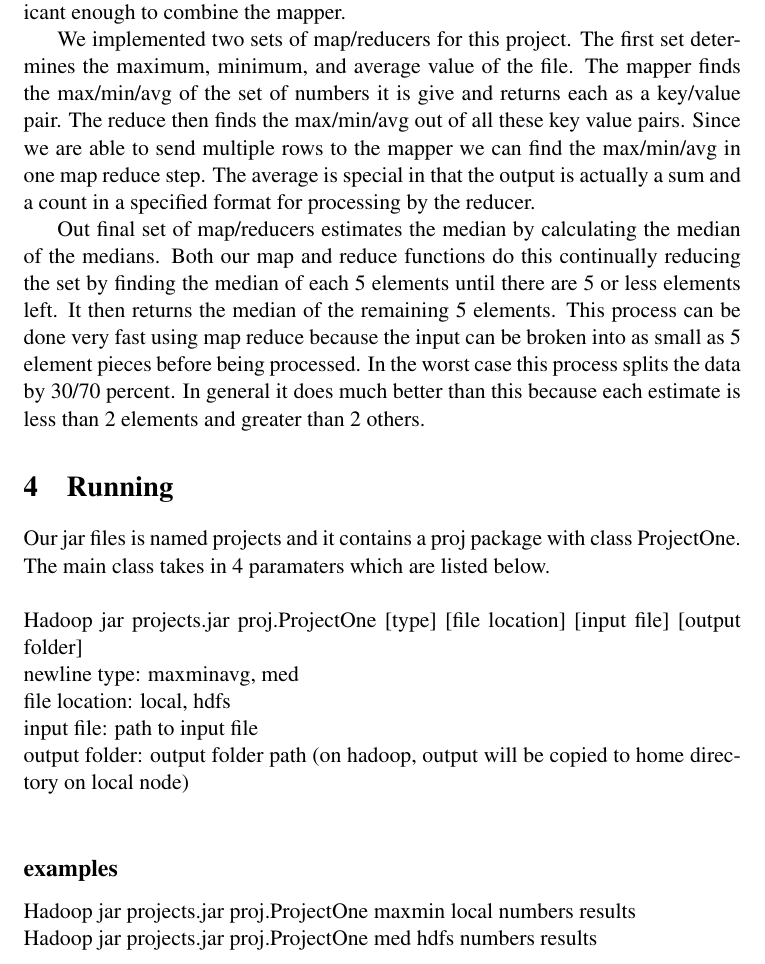
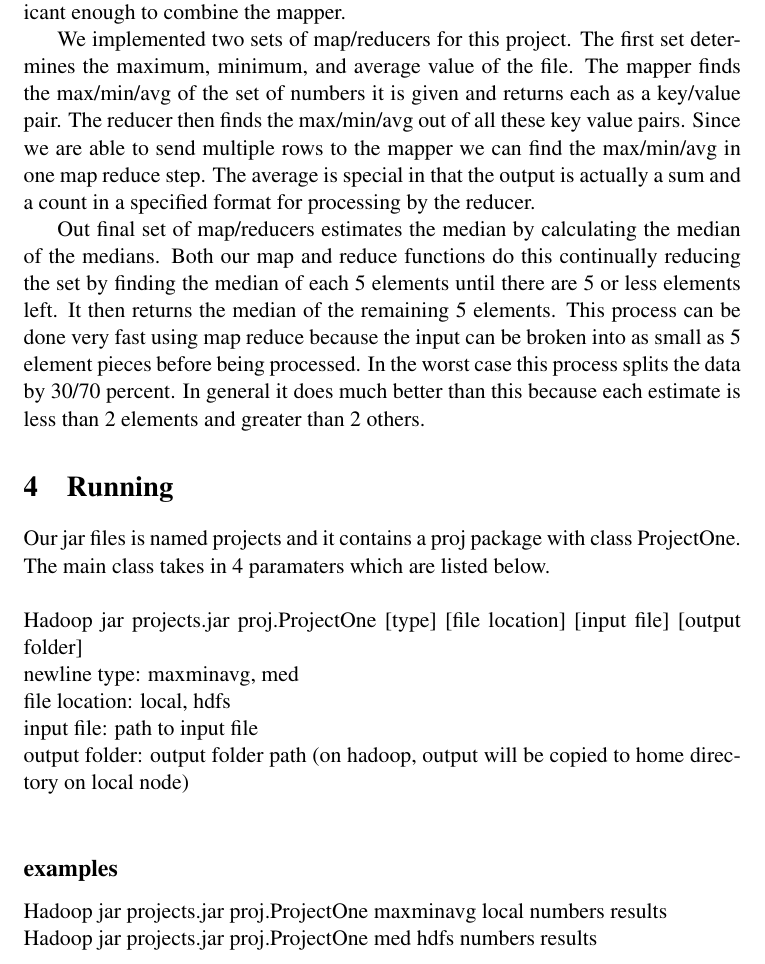
Before and after one commit to pstrinkle/cs621-prj1, a LaTeX document (docs/Report/Report.tex): part of page 3 of 4, cut so that both start at the same text. Compiled offline with pdfLaTeX.

Commit message:
modified give to given, and reduce to reducer and updated one of the examples to use maxminavg

```diff
--- a/docs/Report/Report.tex
+++ b/docs/Report/Report.tex
@@ -29,7 +29,7 @@ We first implemented our own import format class that can read in multiple lines
 
 Initially we implemented three sets of map/reducers to solve maxmin, average, and median independently.  This allowed for less frequent type conversions; because the  average mapper needed to output Text--whereas the maximin mapper output DoubleWritables.  Because we get the maximum and the minimum values for free when calculating the average it was decided that this difference was significant enough to combine the mapper.
 
-We implemented two sets of map/reducers for this project.  The first set determines the maximum, minimum,  and average value of the file.  The mapper finds the max/min/avg of the set of numbers it is give and returns each as a key/value pair.  The reduce then finds the max/min/avg out of all these key value pairs.  Since we are able to send multiple rows to the mapper we can find the max/min/avg in one map reduce step.  The average is special in that the output is actually a sum and a count in a specified format for processing by the reducer.
+We implemented two sets of map/reducers for this project.  The first set determines the maximum, minimum,  and average value of the file.  The mapper finds the max/min/avg of the set of numbers it is given and returns each as a key/value pair.  The reducer then finds the max/min/avg out of all these key value pairs.  Since we are able to send multiple rows to the mapper we can find the max/min/avg in one map reduce step.  The average is special in that the output is actually a sum and a count in a specified format for processing by the reducer.
 
 Out final set of map/reducers estimates the median by calculating the median of the medians.  Both our map and reduce functions do this continually reducing the set by finding the median of each 5 elements until there are 5 or less elements left.  It then returns the median of the remaining 5 elements.  This process can be done very fast using map reduce because the input can be broken into as small as 5 element pieces before being processed.  In the worst case this process splits the data by 30/70 percent.  In general it does much better than this because each estimate is less than 2 elements and greater than 2 others.
 
@@ -37,13 +37,13 @@ Out final set of map/reducers estimates the median by calculating the median of
 Our jar files is named projects and it contains a proj package with class ProjectOne.  The main class takes in 4 paramaters which are listed below.\\\\
 Hadoop jar projects.jar proj.ProjectOne [type] [file location] [input file] [output folder]\\
 newline type: maxminavg, med\\
- file location: local, hdfs\\
- input file: path to input file\\
- output folder: output folder path (on hadoop, output will be copied to home directory on local node)\\
+file location: local, hdfs\\
+input file: path to input file\\
+output folder: output folder path (on hadoop, output will be copied to home directory on local node)\\
 
 \subsection*{examples}
-Hadoop jar projects.jar proj.ProjectOne maxmin local numbers results\\
- Hadoop jar projects.jar proj.ProjectOne med hdfs numbers results
+Hadoop jar projects.jar proj.ProjectOne maxminavg local numbers results\\
+Hadoop jar projects.jar proj.ProjectOne med hdfs numbers results
 
 
 \section*{Notes}
```
